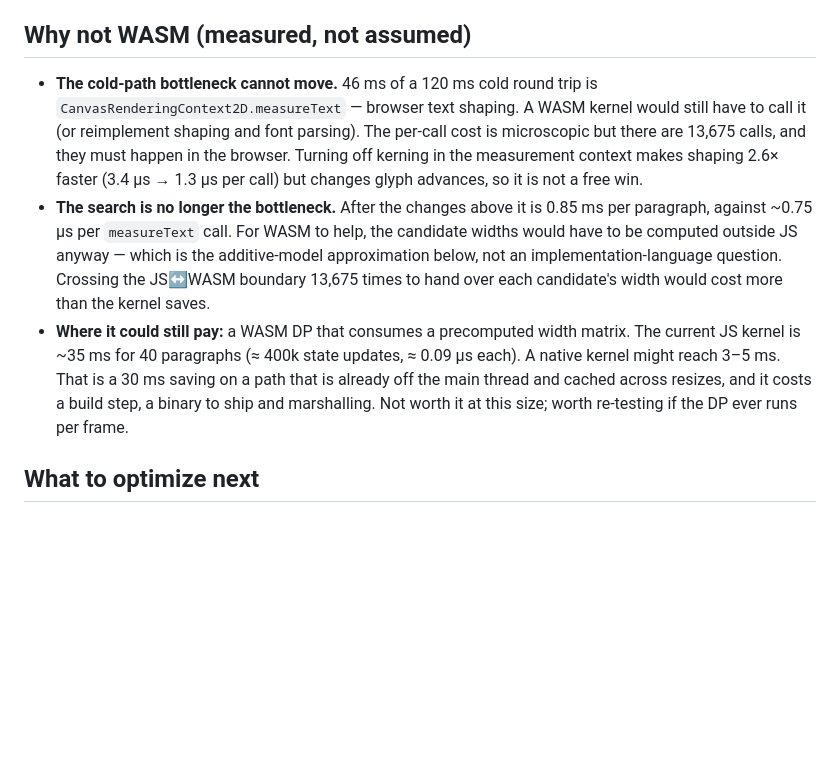
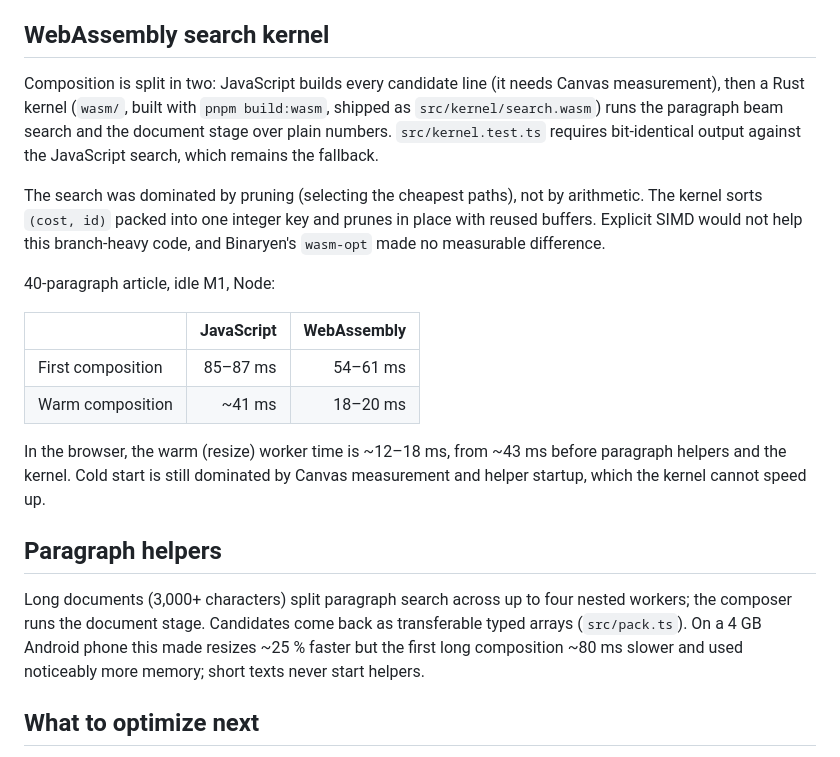
Before and after one commit to Arecsu/unjustified, a Markdown page: research/PERFORMANCE.md, the part around the change. GitHub-like rendering; blank space fills up the shorter version.

Commit message:
Document the WebAssembly kernel and paragraph helpers

```diff
--- a/research/PERFORMANCE.md
+++ b/research/PERFORMANCE.md
@@ -121,27 +121,37 @@ composition is ready do not need it.
 
 **6. Resize is a different path from first load.** Input dispatches immediately, without a debounce or an animation-frame scheduling delay. There is at most one in-flight solve and one latest pending input. Each finished width is committed even if another is pending; discarding every superseded width would starve the preview during a continuous drag. Text/font/size/direction changes still invalidate incompatible results. The next pending solve starts immediately after the previous commit, without waiting for the benchmark's two-frame telemetry. The previous composition stays visible, with stale lines clipped during recomposition. Font binaries are sent and installed only once per subset per worker, not copied and decoded on every input. Tracking, rag, harmony and ending weights re-rank the same text.
 
-## Why not WASM (measured, not assumed)
+## WebAssembly search kernel
 
-* **The cold-path bottleneck cannot move.** 46 ms of a 120 ms cold round trip is
-  `CanvasRenderingContext2D.measureText` — browser text shaping. A WASM kernel
-  would still have to call it (or reimplement shaping and font parsing). The
-  per-call cost is microscopic but there are 13,675 calls, and they must happen
-  in the browser. Turning off kerning in the measurement context makes shaping
-  2.6× faster (3.4 µs → 1.3 µs per call) but changes glyph advances, so it is not
-  a free win.
-* **The search is no longer the bottleneck.** After the changes above it is
-  0.85 ms per paragraph, against ~0.75 µs per `measureText` call. For WASM to
-  help, the candidate widths would have to be computed outside JS anyway — which
-  is the additive-model approximation below, not an implementation-language
-  question. Crossing the JS↔WASM boundary 13,675 times to hand over each
-  candidate's width would cost more than the kernel saves.
-* **Where it could still pay:** a WASM DP that consumes a precomputed width matrix.
-  The current JS kernel is ~35 ms for 40 paragraphs (≈ 400k state updates,
-  ≈ 0.09 µs each). A native kernel might reach 3–5 ms. That is a 30 ms saving on
-  a path that is already off the main thread and cached across resizes, and it
-  costs a build step, a binary to ship and marshalling. Not worth it at this
-  size; worth re-testing if the DP ever runs per frame.
+Composition is split in two: JavaScript builds every candidate line (it needs
+Canvas measurement), then a Rust kernel (`wasm/`, built with `pnpm build:wasm`,
+shipped as `src/kernel/search.wasm`) runs the paragraph beam search and the
+document stage over plain numbers. `src/kernel.test.ts` requires bit-identical
+output against the JavaScript search, which remains the fallback.
+
+The search was dominated by pruning (selecting the cheapest paths), not by
+arithmetic. The kernel sorts `(cost, id)` packed into one integer key and
+prunes in place with reused buffers. Explicit SIMD would not help this
+branch-heavy code, and Binaryen's `wasm-opt` made no measurable difference.
+
+40-paragraph article, idle M1, Node:
+
+| | JavaScript | WebAssembly |
+| --- | ---: | ---: |
+| First composition | 85–87 ms | 54–61 ms |
+| Warm composition | ~41 ms | 18–20 ms |
+
+In the browser, the warm (resize) worker time is ~12–18 ms, from ~43 ms before
+paragraph helpers and the kernel. Cold start is still dominated by Canvas
+measurement and helper startup, which the kernel cannot speed up.
+
+## Paragraph helpers
+
+Long documents (3,000+ characters) split paragraph search across up to four
+nested workers; the composer runs the document stage. Candidates come back as
+transferable typed arrays (`src/pack.ts`). On a 4 GB Android phone this made
+resizes ~25 % faster but the first long composition ~80 ms slower and used
+noticeably more memory; short texts never start helpers.
 
 ## What to optimize next
 
```
